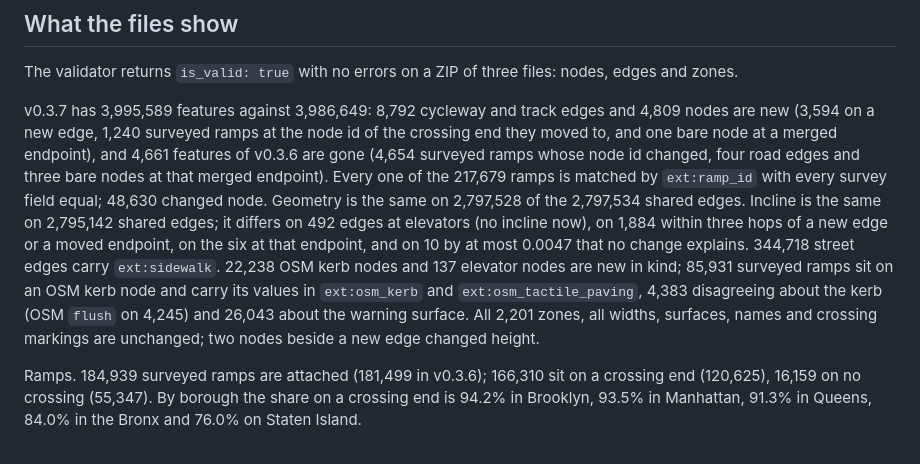
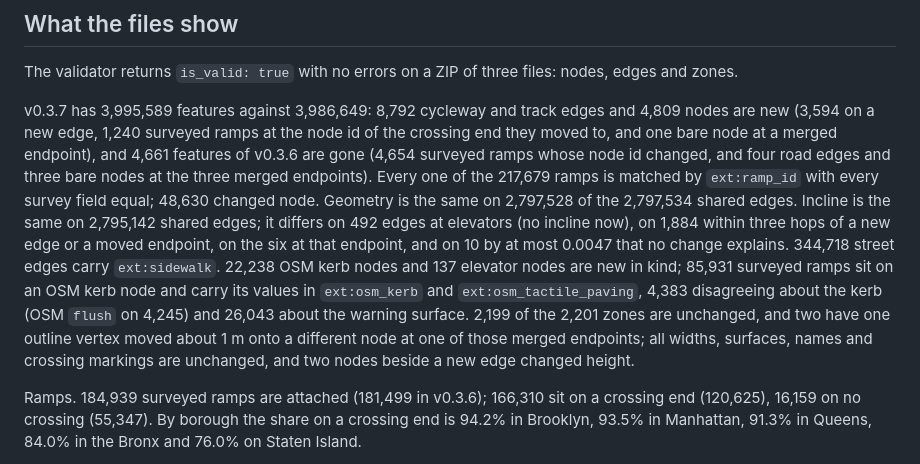
Before and after one commit to msradam/opensidewalks-nyc, a Markdown page: evaluation/v0.3.7/README.md, the part around the change. GitHub-like rendering.

```diff
--- a/evaluation/v0.3.7/README.md
+++ b/evaluation/v0.3.7/README.md
@@ -21,7 +21,7 @@ Each claim the v0.3.7 release notes and the README make about v0.3.7 itself has
 
 The validator returns `is_valid: true` with no errors on a ZIP of three files: nodes, edges and zones.
 
-v0.3.7 has 3,995,589 features against 3,986,649: 8,792 cycleway and track edges and 4,809 nodes are new (3,594 on a new edge, 1,240 surveyed ramps at the node id of the crossing end they moved to, and one bare node at a merged endpoint), and 4,661 features of v0.3.6 are gone (4,654 surveyed ramps whose node id changed, four road edges and three bare nodes at that merged endpoint). Every one of the 217,679 ramps is matched by `ext:ramp_id` with every survey field equal; 48,630 changed node. Geometry is the same on 2,797,528 of the 2,797,534 shared edges. Incline is the same on 2,795,142 shared edges; it differs on 492 edges at elevators (no incline now), on 1,884 within three hops of a new edge or a moved endpoint, on the six at that endpoint, and on 10 by at most 0.0047 that no change explains. 344,718 street edges carry `ext:sidewalk`. 22,238 OSM kerb nodes and 137 elevator nodes are new in kind; 85,931 surveyed ramps sit on an OSM kerb node and carry its values in `ext:osm_kerb` and `ext:osm_tactile_paving`, 4,383 disagreeing about the kerb (OSM `flush` on 4,245) and 26,043 about the warning surface. All 2,201 zones, all widths, surfaces, names and crossing markings are unchanged; two nodes beside a new edge changed height.
+v0.3.7 has 3,995,589 features against 3,986,649: 8,792 cycleway and track edges and 4,809 nodes are new (3,594 on a new edge, 1,240 surveyed ramps at the node id of the crossing end they moved to, and one bare node at a merged endpoint), and 4,661 features of v0.3.6 are gone (4,654 surveyed ramps whose node id changed, and four road edges and three bare nodes at the three merged endpoints). Every one of the 217,679 ramps is matched by `ext:ramp_id` with every survey field equal; 48,630 changed node. Geometry is the same on 2,797,528 of the 2,797,534 shared edges. Incline is the same on 2,795,142 shared edges; it differs on 492 edges at elevators (no incline now), on 1,884 within three hops of a new edge or a moved endpoint, on the six at that endpoint, and on 10 by at most 0.0047 that no change explains. 344,718 street edges carry `ext:sidewalk`. 22,238 OSM kerb nodes and 137 elevator nodes are new in kind; 85,931 surveyed ramps sit on an OSM kerb node and carry its values in `ext:osm_kerb` and `ext:osm_tactile_paving`, 4,383 disagreeing about the kerb (OSM `flush` on 4,245) and 26,043 about the warning surface. 2,199 of the 2,201 zones are unchanged, and two have one outline vertex moved about 1 m onto a different node at one of those merged endpoints; all widths, surfaces, names and crossing markings are unchanged, and two nodes beside a new edge changed height.
 
 Ramps. 184,939 surveyed ramps are attached (181,499 in v0.3.6); 166,310 sit on a crossing end (120,625), 16,159 on no crossing (55,347). By borough the share on a crossing end is 94.2% in Brooklyn, 93.5% in Manhattan, 91.3% in Queens, 84.0% in the Bronx and 76.0% on Staten Island.
 
```
Also changed, not shown: release-notes/v0.3.7-nyc.1.md (+1 -1 lines), validators/QUALITY_REPORT.md (+1 -1 lines).
